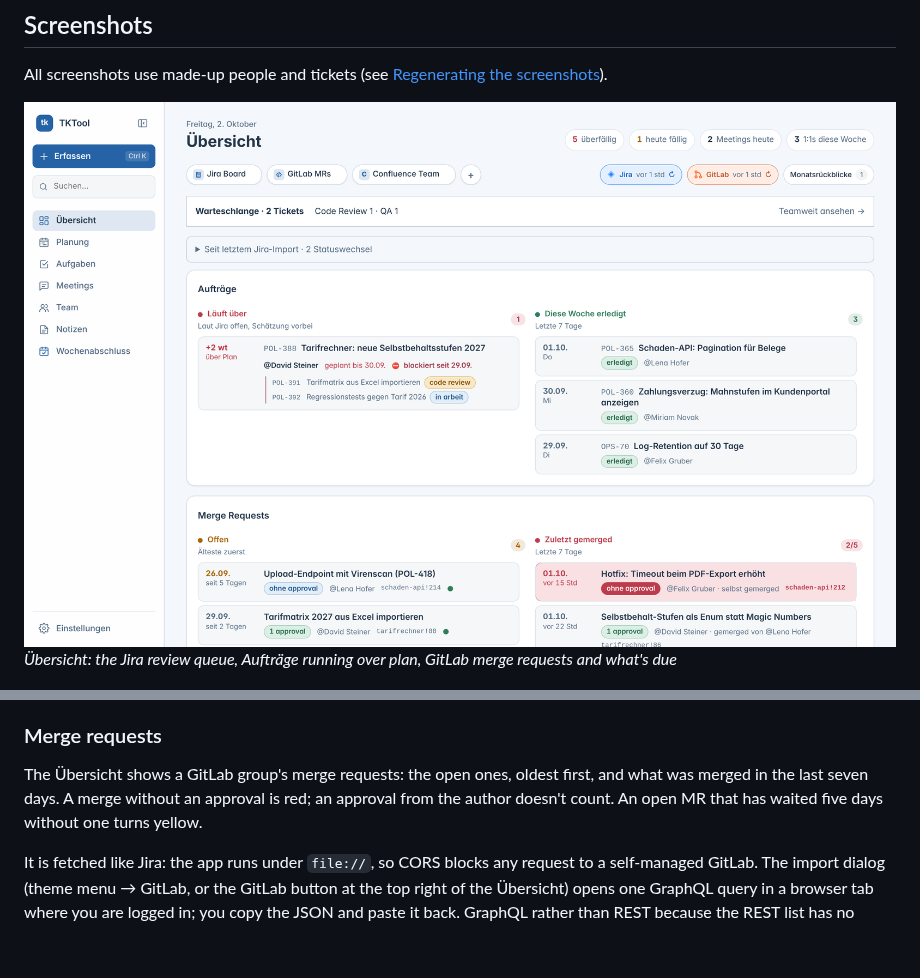
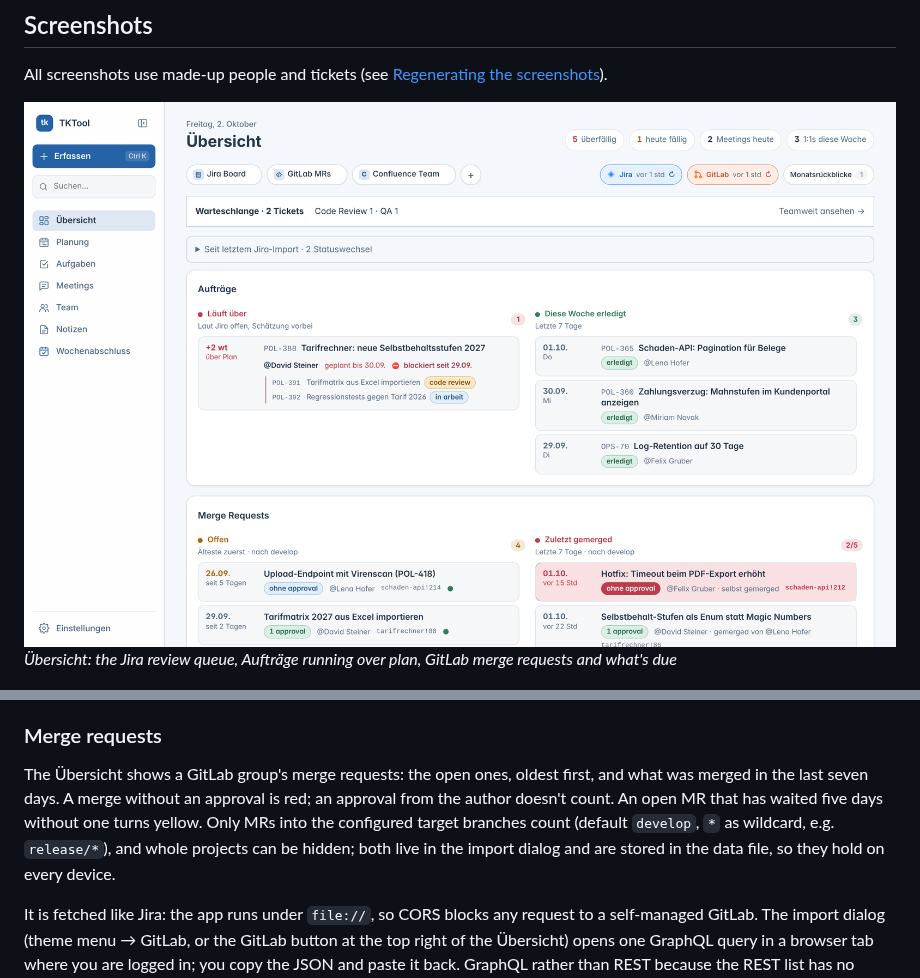
Before and after one commit to renemrhfr/TKTool, a Markdown page: README.md, 2 parts joined by grey strips. Rendered like a GitHub page; pictures changed too: screenshots/dashboard.png; blank space fills up the shorter version.

```diff
--- a/README.md
+++ b/README.md
@@ -143,7 +143,10 @@ up in the Warteschlange. The Teamfokus below is about people only — next
 The Übersicht shows a GitLab group's merge requests: the open ones, oldest
 first, and what was merged in the last seven days. A merge without an
 approval is red; an approval from the author doesn't count. An open MR
-that has waited five days without one turns yellow.
+that has waited five days without one turns yellow. Only MRs into the
+configured target branches count (default `develop`, `*` as wildcard, e.g.
+`release/*`), and whole projects can be hidden; both live in the import
+dialog and are stored in the data file, so they hold on every device.
 
 It is fetched like Jira: the app runs under `file://`, so CORS blocks any
 request to a self-managed GitLab. The import dialog (theme menu → GitLab,
```
Also changed, not shown: 4 other files.
